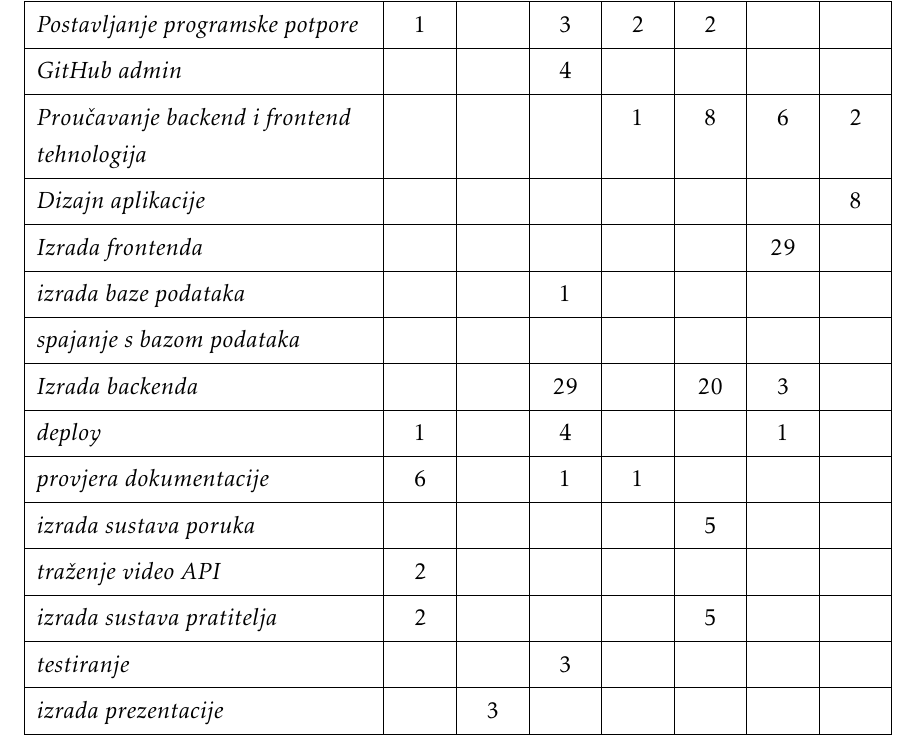
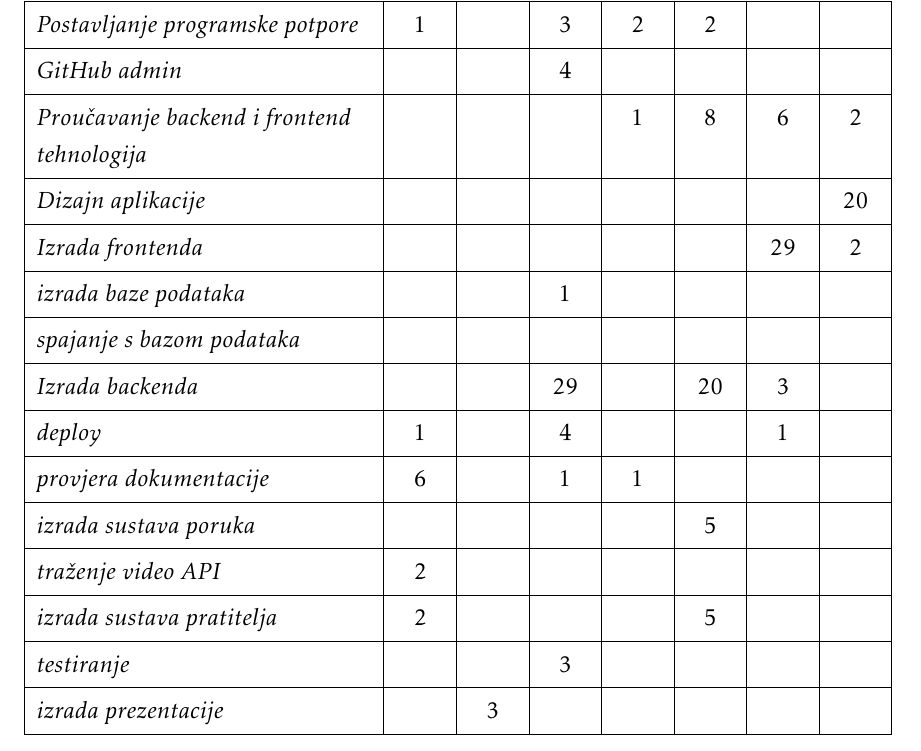
Before and after one commit to Eloise-Habek/undercooked, a LaTeX document (Dokumentacija/PROGI_2023_Undercooked.tex, which reads Dokumentacija/Dodatak.tex): part of page 66 of 67, cut so that both start at the same text. Compiled offline with pdfLaTeX.

Commit message:
Dodani utrošeni sati

```diff
--- a/Dokumentacija/Dodatak.tex
+++ b/Dokumentacija/Dodatak.tex
@@ -153,8 +153,8 @@
 				\textit{Postavljanje programske potpore} 			& 1 &  & 3 & 2 & 2  &  &  \\
 				\textit{GitHub admin} 			&  &  & 4 &  &  &  &  \\
 				\textit{Proučavanje backend i frontend tehnologija} 	&  &  &  & 1 & 8 & 6 & 2\\
-				\textit{Dizajn aplikacije} 				&  &  &  &  &  &  &  8\\
-				\textit{Izrada frontenda} 				&  &  &  &  &  & 29 & \\
+				\textit{Dizajn aplikacije} 				&  &  &  &  &  &  &  20\\
+				\textit{Izrada frontenda} 				&  &  &  &  &  & 29 & 2\\
 				\textit{izrada baze podataka} 		 			&  &  & 1 &  &  &  & \\
 				\textit{spajanje s bazom podataka} 							&  &  &  &  &  &  &  \\
 				\textit{Izrada backenda} 							&  &  & 29 &  & 20 & 3 &  \\
```
